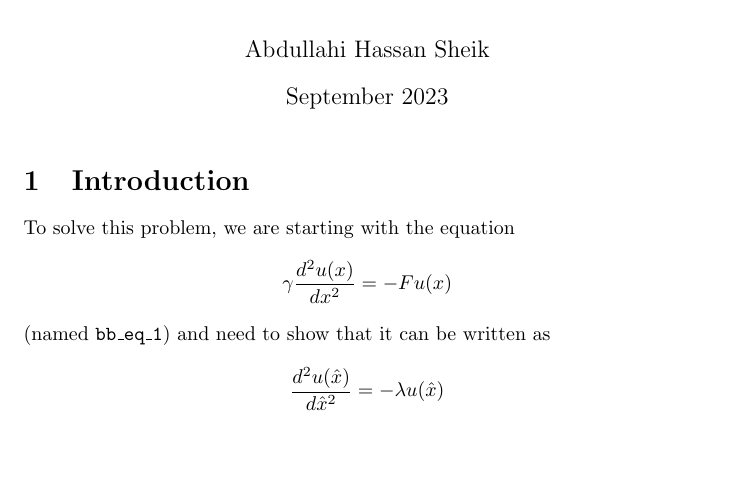
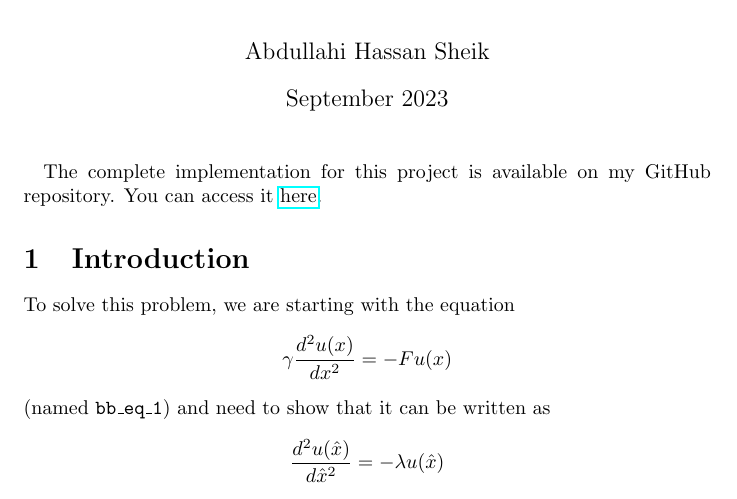
Before and after one commit to SheikAbdullahi/FYS4150Computational-Physics, a LaTeX document (Project2.tex): part of page 1 of 7, cut so that both start at the same text, the shorter picture padded with empty space. Compiled offline with pdfLaTeX.

Commit message:
Update Project2.tex

```diff
--- a/Project2.tex
+++ b/Project2.tex
@@ -16,6 +16,9 @@
 \begin{document}
 
 \maketitle
+
+\paragraph{}
+The complete implementation for this project is available on my GitHub repository. You can access it \href{https://github.com/SheikAbdullahi/FYS4150Computational-Physics}{here}.
 
 \section{Introduction}
 
```
